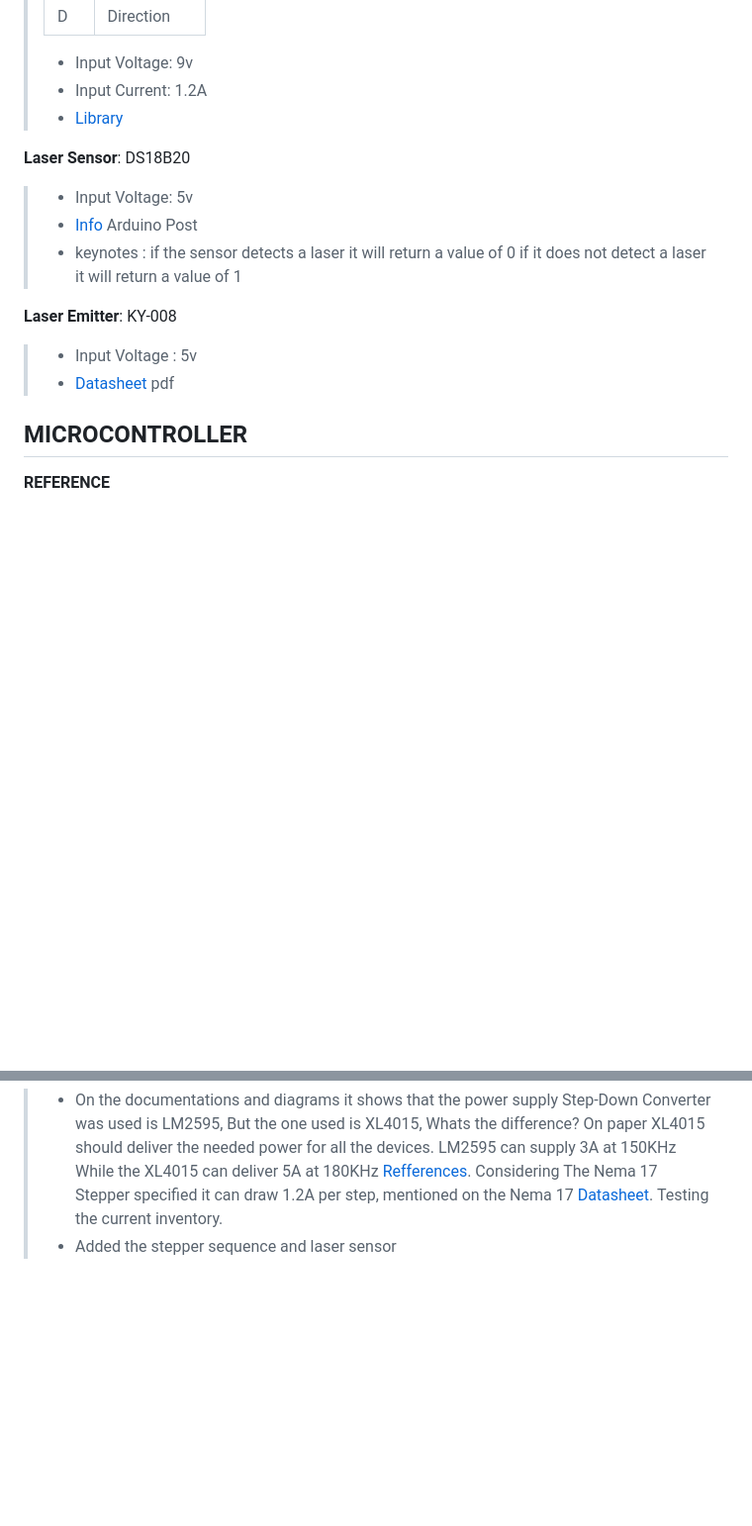
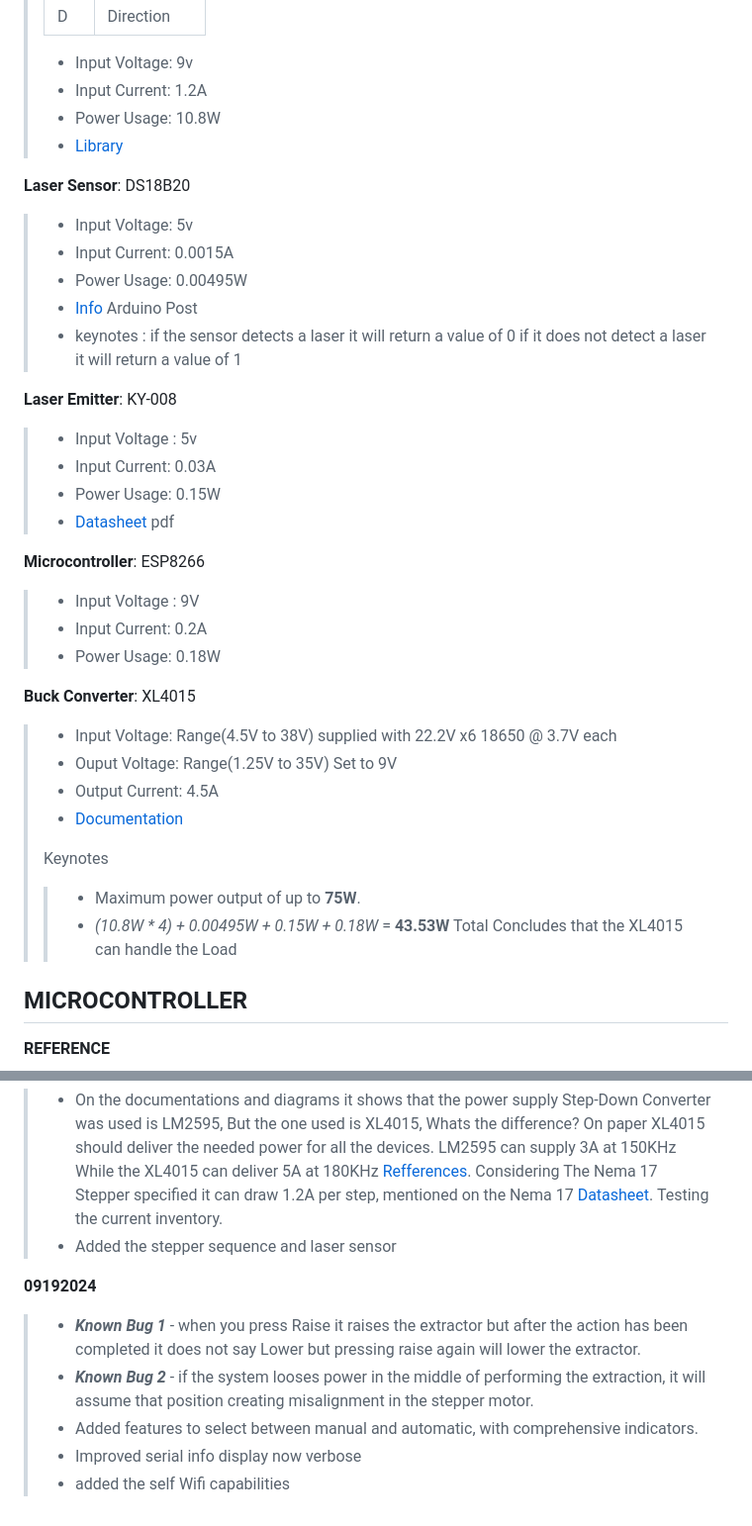
Before and after one commit to KINGdeusX/STEM_R1022024, a Markdown page: README.md, 2 parts joined by grey strips. Shown: that part at 99% size. Rendered like a GitHub page; blank space fills up the shorter version.

```diff
--- a/README.md
+++ b/README.md
@@ -48,18 +48,38 @@ This will automatically create the project files along its dependencies
 >
 > * Input Voltage: 9v
 > * Input Current: 1.2A
+> * Power Usage: 10.8W
 > * [Library](https://github.com/RobTillaart/DRV8825)
 
 **Laser Sensor**: DS18B20
 
 > * Input Voltage: 5v
+> * Input Current: 0.0015A
+> * Power Usage: 0.00495W
 > * [Info](https://forum.arduino.cc/t/documents-about-laser-sensor-ds18b20/1090450) Arduino Post
 > * keynotes : if the sensor detects a laser it will return a value of 0 if it does not detect a laser it will return a value of 1
 
 **Laser Emitter**: KY-008
 
 > * Input Voltage : 5v
+> * Input Current: 0.03A
+> * Power Usage: 0.15W
 > * [Datasheet](https://datasheet4u.com/datasheet-pdf/AZ-Delivery/KY-008/pdf.php?id=1415012) pdf
+
+**Microcontroller**: ESP8266
+> * Input Voltage : 9V
+> * Input Current: 0.2A
+> * Power Usage: 0.18W
+
+**Buck Converter**: XL4015
+> * Input Voltage: Range(4.5V to 38V) supplied with 22.2V x6 18650 @ 3.7V each
+> * Ouput Voltage: Range(1.25V to 35V) Set to 9V
+> * Output Current: 4.5A
+> * [Documentation](https://protosupplies.com/product/xl4015-adjustable-dc-dc-step-down-module/#:~:text=KEY%20FEATURES%20OF%20XL4015%20ADJUSTABLE%20DC-DC%20STEP%20DOWN%20MODULE&text=This%20DC-DC%20Step-Down,output%20of%20up%20to%2075W.)
+>
+> Keynotes
+>> * Maximum power output of up to **75W**.
+>> * *(10.8W * 4) + 0.00495W + 0.15W + 0.18W* = **43.53W** Total Concludes that the XL4015 can handle the Load
 
 ## MICROCONTROLLER
 
@@ -95,3 +125,11 @@ This will automatically create the project files along its dependencies
 
 > * On the documentations and diagrams it shows that the power supply Step-Down Converter was used is LM2595, But the one used is XL4015, Whats the difference? On paper XL4015 should deliver the needed power for all the devices. LM2595 can supply 3A at 150KHz While the XL4015 can deliver 5A at 180KHz [Refferences](https://www.reddit.com/r/AskElectronics/comments/u7nzyt/lm2596_vs_xl4015_demonstrably_different_one/). Considering The Nema 17 Stepper specified it can draw 1.2A per step, mentioned on the Nema 17 [Datasheet](https://grobotronics.com/stepper-motor-42byghw804.html?sl=en&srsltid=AfmBOoob1S9VRoTaBIgixzCNw4r2lPHLdatZdNhg1EAL_pg9pJvKSeLj). Testing the current inventory.
 > * Added the stepper sequence and laser sensor
+
+<span style="margin: 5px; padding: 10px; background-color: gold; color: white; max-width: 60px;">**09192024**</span>
+
+> * ***Known Bug 1*** - when you press Raise it raises the extractor but after the action has been completed it does not say Lower but pressing raise again will lower the extractor.
+> * ***Known Bug 2*** - if the system looses power in the middle of performing the extraction, it will assume that position creating misalignment in the stepper motor.
+> * Added features to select between manual and automatic, with comprehensive indicators.
+> * Improved serial info display now verbose
+> * added the self Wifi capabilities
```
Also changed, not shown: other parts of README.md (+10 -0 lines), .media/img_1.jpeg (added), .media/img_2.jpeg (added), .media/img_3.jpeg (added).
